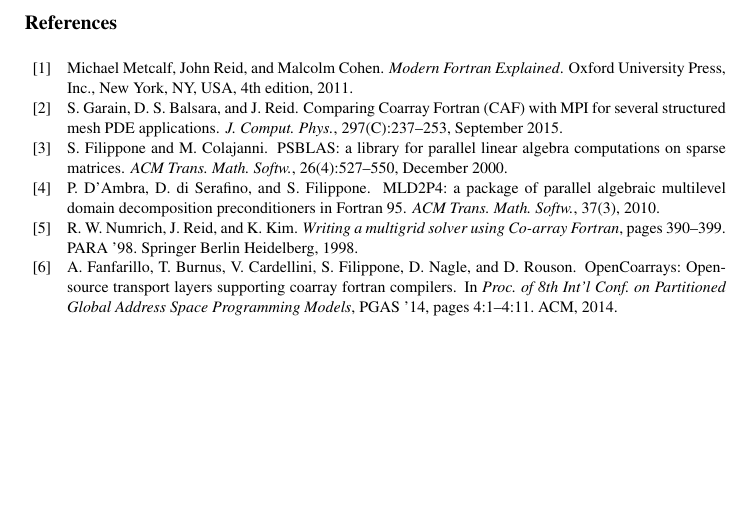
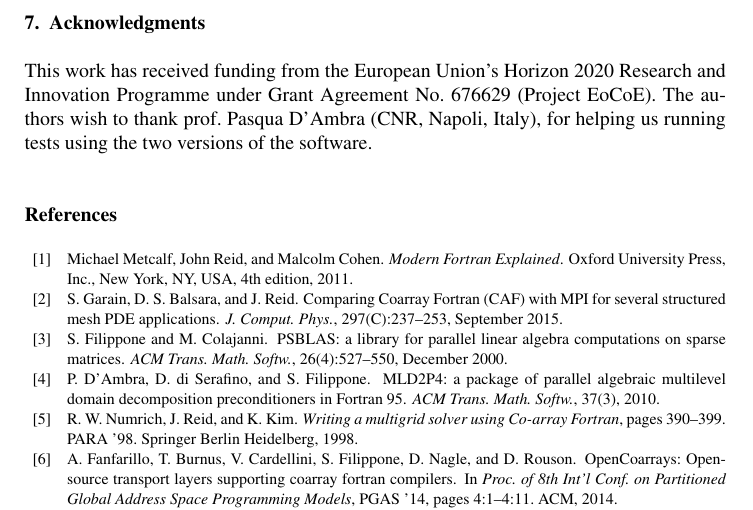
Before and after one commit to Ambra91/parco2017-psblascaf, a LaTeX document (draft/psblascaf.tex): part of page 10 of 10, cut at the place of the change, the shorter picture padded with empty space. Compiled offline with pdfLaTeX.

Commit message:
Added Acknowledgments

```diff
--- a/draft/psblascaf.tex
+++ b/draft/psblascaf.tex
@@ -629,7 +629,12 @@
 Performance is a key factor, so we tested both the MPI and CAF versions on problems arising from discretization of 2D and 3D PDEs. Neither CAF nor MPI version has shown a clear superiority in terms of performance, with execution time almost identical in the two cases. So, the migration from MPI to CAF did not lead to a loss of performance.
 Additionally, we provided few examples of how CAF programmer choices can affect performance (for example: "get" versus "put" for one-sided communication, events versus $sync images$ for synchronization, clever coarrays allocation).
 
-
+\section{Acknowledgments}
+This work has received funding from the European Union's Horizon 2020 Research
+and Innovation Programme under Grant Agreement No.~676629
+(Project EoCoE).
+% (call H2020-EINFRA-2015-1, project ID: 676629, \url{http://www.eocoe.eu}).
+The authors wish to thank prof. Pasqua D'Ambra (CNR, Napoli, Italy), for helping us running tests using the two versions of the software.
 
 \bibliographystyle{unsrt}
 \bibliography{psblas-caf}
```
Also changed, not shown: draft/psblascaf.pdf.
